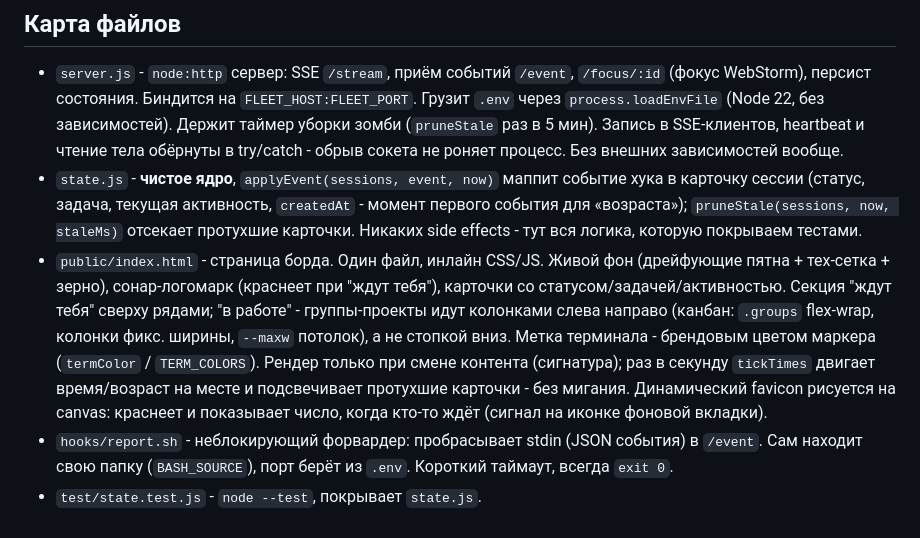
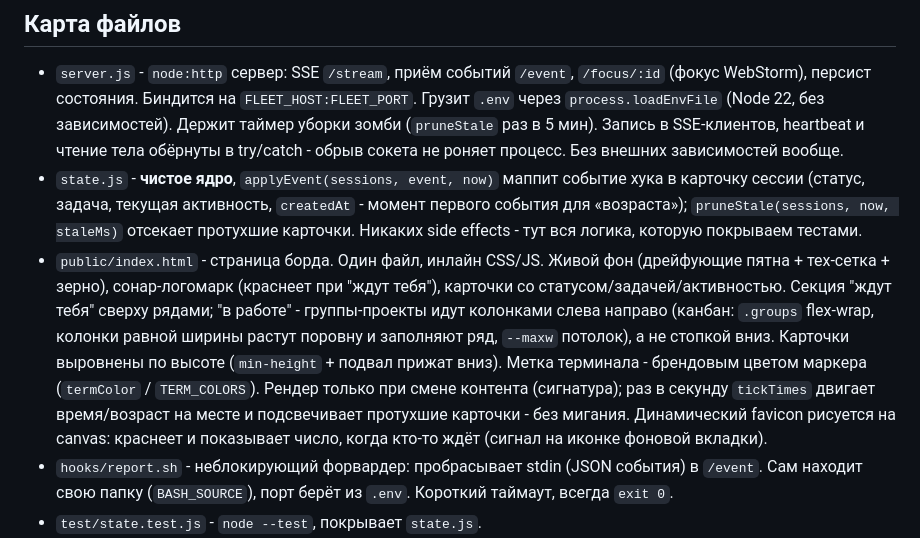
Before and after one commit to jackflaggg/claude-fleet, a Markdown page: CLAUDE.md, the part around the change. Rendered like a GitHub page.

Commit message:
docs: уточнил в CLAUDE.md равные растущие колонки и выравнивание карточек по высоте

```diff
--- a/CLAUDE.md
+++ b/CLAUDE.md
@@ -29,7 +29,7 @@
 
 - `server.js` - `node:http` сервер: SSE `/stream`, приём событий `/event`, `/focus/:id` (фокус WebStorm), персист состояния. Биндится на `FLEET_HOST:FLEET_PORT`. Грузит `.env` через `process.loadEnvFile` (Node 22, без зависимостей). Держит таймер уборки зомби (`pruneStale` раз в 5 мин). Запись в SSE-клиентов, heartbeat и чтение тела обёрнуты в try/catch - обрыв сокета не роняет процесс. Без внешних зависимостей вообще.
 - `state.js` - **чистое ядро**, `applyEvent(sessions, event, now)` маппит событие хука в карточку сессии (статус, задача, текущая активность, `createdAt` - момент первого события для «возраста»); `pruneStale(sessions, now, staleMs)` отсекает протухшие карточки. Никаких side effects - тут вся логика, которую покрываем тестами.
-- `public/index.html` - страница борда. Один файл, инлайн CSS/JS. Живой фон (дрейфующие пятна + тех-сетка + зерно), сонар-логомарк (краснеет при "ждут тебя"), карточки со статусом/задачей/активностью. Секция "ждут тебя" сверху рядами; "в работе" - группы-проекты идут колонками слева направо (канбан: `.groups` flex-wrap, колонки фикс. ширины, `--maxw` потолок), а не стопкой вниз. Метка терминала - брендовым цветом маркера (`termColor` / `TERM_COLORS`). Рендер только при смене контента (сигнатура); раз в секунду `tickTimes` двигает время/возраст на месте и подсвечивает протухшие карточки - без мигания. Динамический favicon рисуется на canvas: краснеет и показывает число, когда кто-то ждёт (сигнал на иконке фоновой вкладки).
+- `public/index.html` - страница борда. Один файл, инлайн CSS/JS. Живой фон (дрейфующие пятна + тех-сетка + зерно), сонар-логомарк (краснеет при "ждут тебя"), карточки со статусом/задачей/активностью. Секция "ждут тебя" сверху рядами; "в работе" - группы-проекты идут колонками слева направо (канбан: `.groups` flex-wrap, колонки равной ширины растут поровну и заполняют ряд, `--maxw` потолок), а не стопкой вниз. Карточки выровнены по высоте (`min-height` + подвал прижат вниз). Метка терминала - брендовым цветом маркера (`termColor` / `TERM_COLORS`). Рендер только при смене контента (сигнатура); раз в секунду `tickTimes` двигает время/возраст на месте и подсвечивает протухшие карточки - без мигания. Динамический favicon рисуется на canvas: краснеет и показывает число, когда кто-то ждёт (сигнал на иконке фоновой вкладки).
 - `hooks/report.sh` - неблокирующий форвардер: пробрасывает stdin (JSON события) в `/event`. Сам находит свою папку (`BASH_SOURCE`), порт берёт из `.env`. Короткий таймаут, всегда `exit 0`.
 - `test/state.test.js` - `node --test`, покрывает `state.js`.
 - `.env` / `.env.example` - конфиг (реальный `.env` в `.gitignore`, шаблон закоммичен).
```
